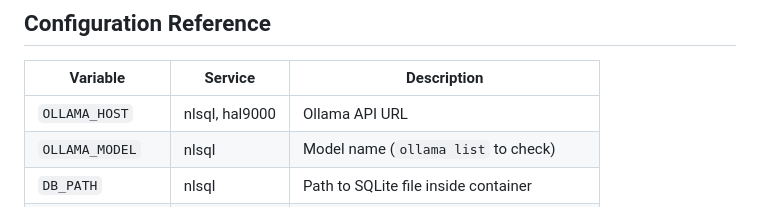
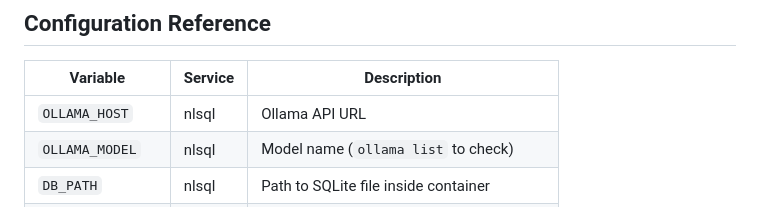
Before and after one commit to youroldmangaming/enlighten-nlpsql, a Markdown page: README.md, the part around the change. Rendered like a GitHub page.

```diff
--- a/README.md
+++ b/README.md
@@ -146,7 +146,7 @@ curl -X POST http://localhost:4000/query \
 
 | Variable | Service | Description |
 |---|---|---|
-| `OLLAMA_HOST` | nlsql, hal9000 | Ollama API URL |
+| `OLLAMA_HOST` | nlsql | Ollama API URL |
 | `OLLAMA_MODEL` | nlsql | Model name (`ollama list` to check) |
 | `DB_PATH` | nlsql | Path to SQLite file inside container |
 | `METABASE_URL` | nlsql | Metabase base URL from container |
```
